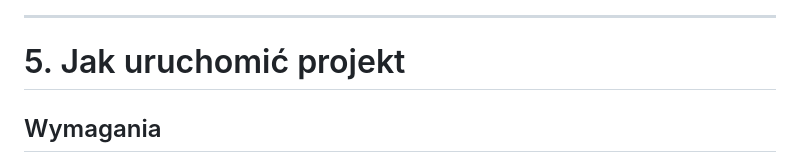
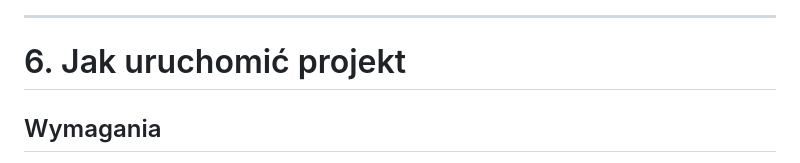
Before and after one commit to Zanovadry/Librex, a Markdown page: README.md, the part around the change printed below. Rendered like a GitHub page.

Commit message:
Add database schema section to README
Added database schema section and updated section numbering.

```diff
--- a/README.md
+++ b/README.md
@@ -202,6 +207,6 @@ Testy działają na tej samej bazie (PostgreSQL), a nie na H2.
 ---
 
-# 5. Jak uruchomić projekt
+# 6. Jak uruchomić projekt
 
 ## Wymagania
 - Java 21+
```
Also changed, not shown: other parts of README.md (+5 -0 lines).
